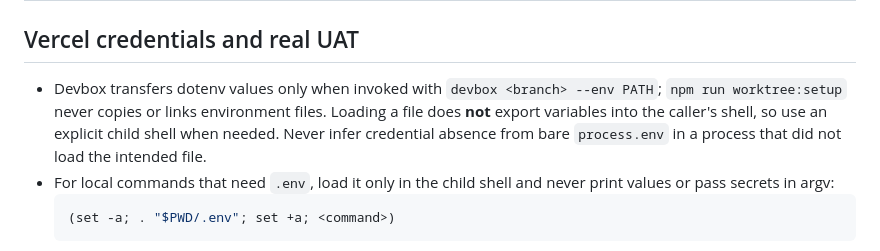
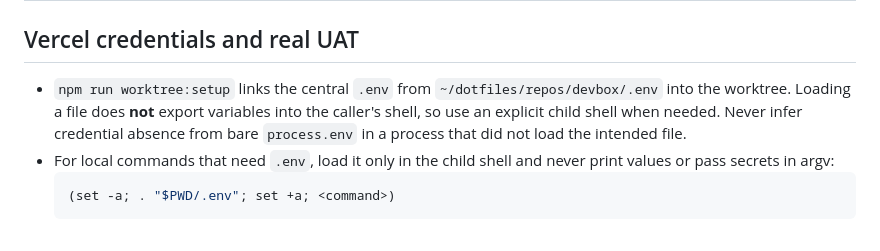
Before and after one commit to gannonh/devbox, a Markdown page: AGENTS.md, the part around the change. GitHub-like rendering.

Commit message:
docs(AGENTS): clarify dotenv linking in worktree setup
- Updated documentation to specify that `npm run worktree:setup` links the central .env file from ~/dotfiles/repos/devbox/.env into the worktree.
- Emphasized the importance of using an explicit child shell for loading environment variables.

````diff
--- a/AGENTS.md
+++ b/AGENTS.md
@@ -2,7 +2,7 @@
 
 ## Vercel credentials and real UAT
 
-- Devbox transfers dotenv values only when invoked with `devbox <branch> --env PATH`; `npm run worktree:setup` never copies or links environment files. Loading a file does **not** export variables into the caller's shell, so use an explicit child shell when needed. Never infer credential absence from bare `process.env` in a process that did not load the intended file.
+- `npm run worktree:setup` links the central `.env` from `~/dotfiles/repos/devbox/.env` into the worktree. Loading a file does **not** export variables into the caller's shell, so use an explicit child shell when needed. Never infer credential absence from bare `process.env` in a process that did not load the intended file.
 - For local commands that need `.env`, load it only in the child shell and never print values or pass secrets in argv:
   ```bash
   (set -a; . "$PWD/.env"; set +a; <command>)
````
